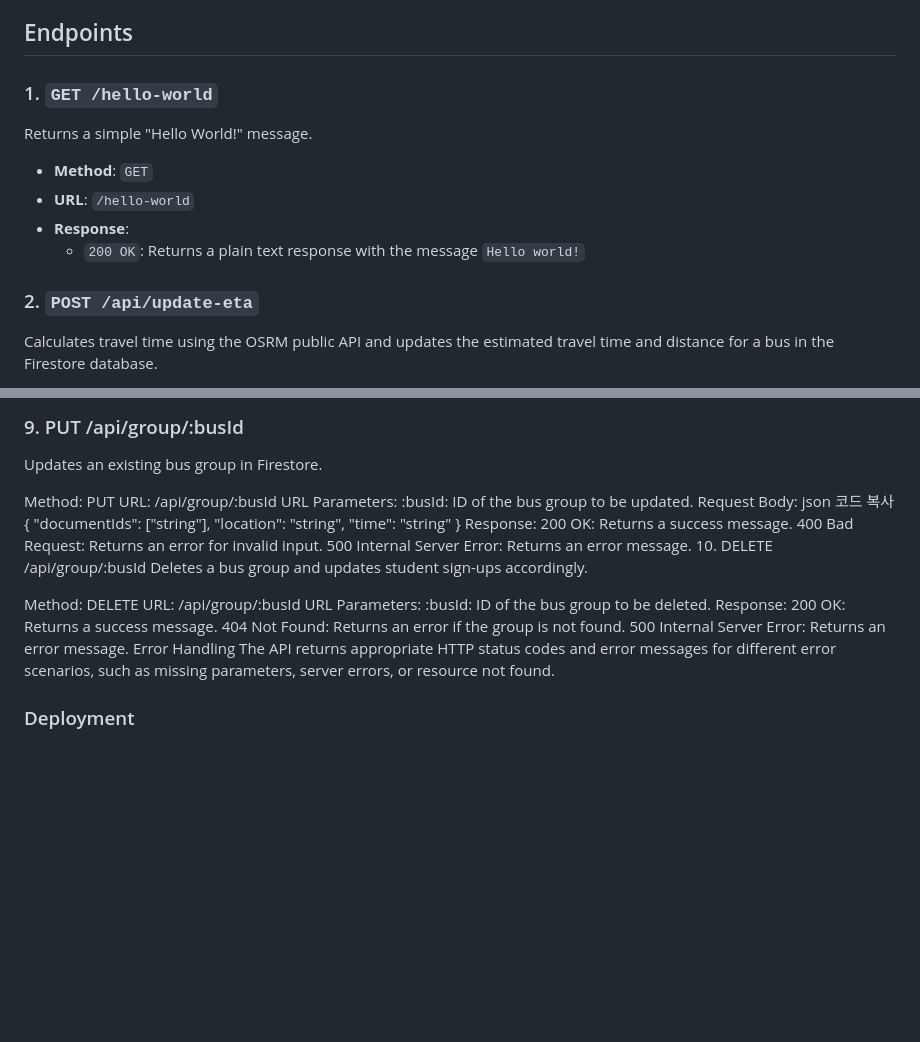
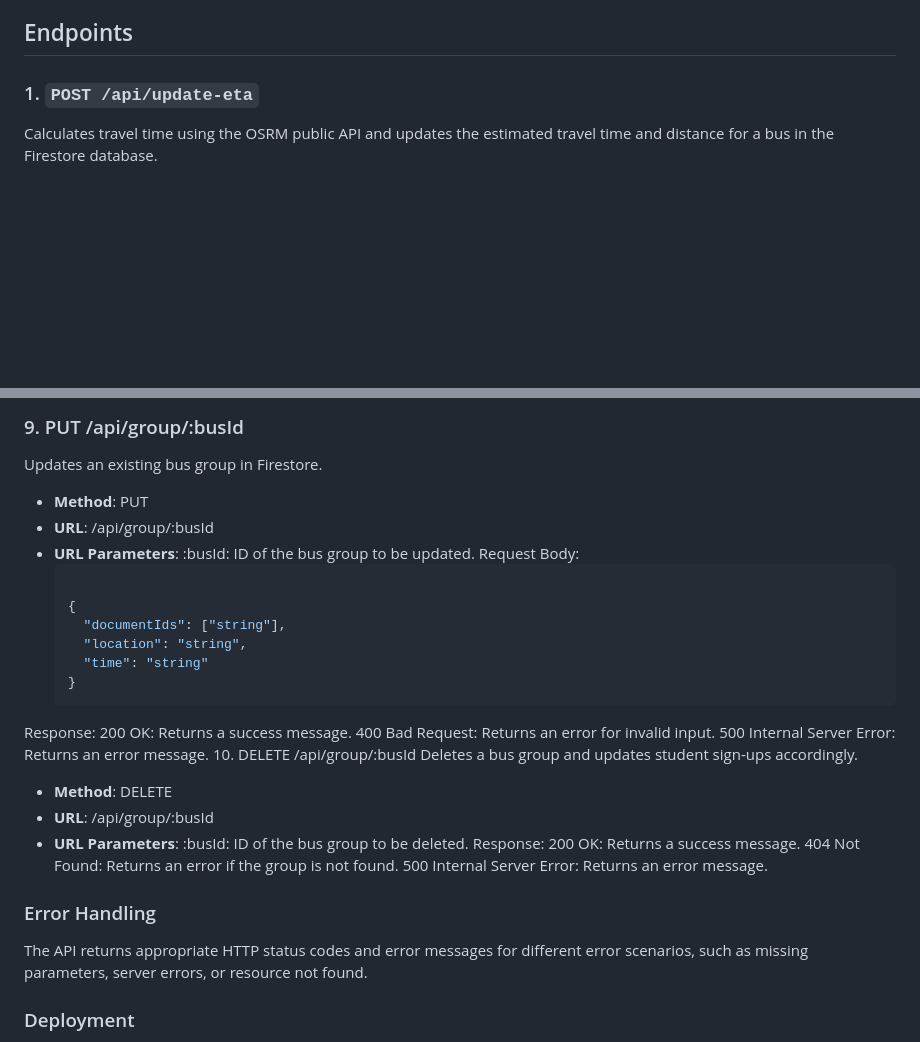
Before and after one commit to haechan01/shuttle-API, a Markdown page: README.md, 2 parts joined by grey strips. Rendered like a GitHub page; blank space fills up the shorter version.

````diff
--- a/README.md
+++ b/README.md
@@ -12,16 +12,9 @@ This API is built using Express, Firebase Functions, and Firebase Firestore. It
 
 ## Endpoints
 
-### 1. `GET /hello-world`
 
-Returns a simple "Hello World!" message.
 
-- **Method**: `GET`
-- **URL**: `/hello-world`
-- **Response**:
-  - `200 OK`: Returns a plain text response with the message `Hello world!`
-
-### 2. `POST /api/update-eta`
+### 1. `POST /api/update-eta`
 
 Calculates travel time using the OSRM public API and updates the estimated travel time and distance for a bus in the Firestore database.
 
@@ -145,18 +137,18 @@ Response:
 ### 9. PUT /api/group/:busId
 Updates an existing bus group in Firestore.
 
-Method: PUT
-URL: /api/group/:busId
-URL Parameters:
+- **Method**: PUT
+- **URL**: /api/group/:busId
+- **URL Parameters**:
 :busId: ID of the bus group to be updated.
 Request Body:
-json
-코드 복사
-{
-  "documentIds": ["string"],
-  "location": "string",
-  "time": "string"
-}
+  ```json
+
+  {
+    "documentIds": ["string"],
+    "location": "string",
+    "time": "string"
+  }
 Response:
 200 OK: Returns a success message.
 400 Bad Request: Returns an error for invalid input.
@@ -164,15 +156,16 @@ Response:
 10. DELETE /api/group/:busId
 Deletes a bus group and updates student sign-ups accordingly.
 
-Method: DELETE
-URL: /api/group/:busId
-URL Parameters:
+- **Method**: DELETE
+- **URL**:  /api/group/:busId
+- **URL Parameters**:
 :busId: ID of the bus group to be deleted.
 Response:
 200 OK: Returns a success message.
 404 Not Found: Returns an error if the group is not found.
 500 Internal Server Error: Returns an error message.
-Error Handling
+
+### Error Handling
 The API returns appropriate HTTP status codes and error messages for different error scenarios, such as missing parameters, server errors, or resource not found.
 
 ### Deployment
````
Also changed, not shown: other parts of README.md (+41 -42 lines).
